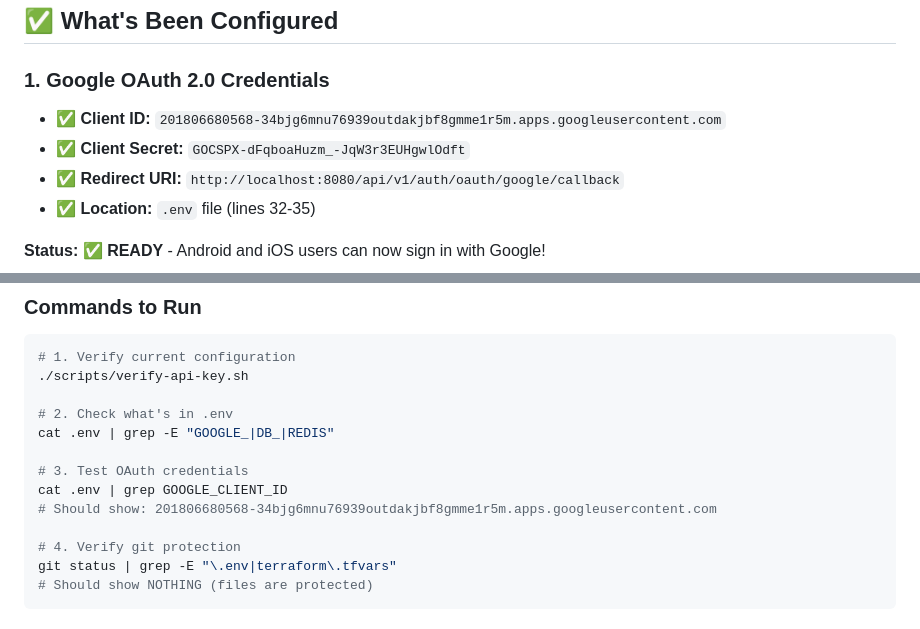
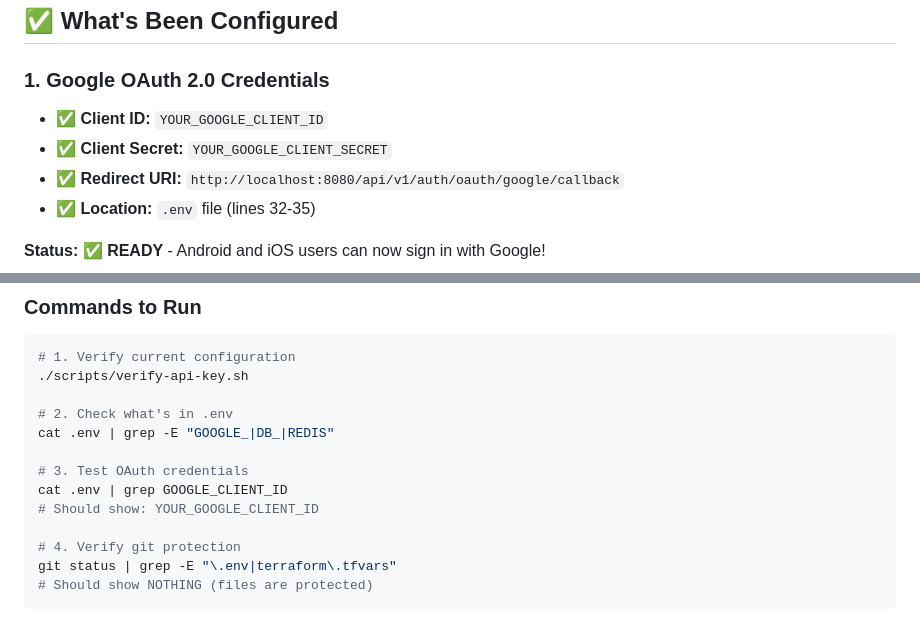
Before and after one commit to sw6820/oddiya, a Markdown page: CONFIGURATION_STATUS.md, 2 parts joined by grey strips. GitHub-like rendering.

```diff
--- a/CONFIGURATION_STATUS.md
+++ b/CONFIGURATION_STATUS.md
@@ -7,8 +7,8 @@
 ## ✅ What's Been Configured
 
 ### 1. Google OAuth 2.0 Credentials
-- ✅ **Client ID:** `201806680568-34bjg6mnu76939outdakjbf8gmme1r5m.apps.googleusercontent.com`
-- ✅ **Client Secret:** `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`
+- ✅ **Client ID:** `YOUR_GOOGLE_CLIENT_ID`
+- ✅ **Client Secret:** `YOUR_GOOGLE_CLIENT_SECRET`
 - ✅ **Redirect URI:** `http://localhost:8080/api/v1/auth/oauth/google/callback`
 - ✅ **Location:** `.env` file (lines 32-35)
 
@@ -158,7 +158,7 @@ cat .env | grep -E "GOOGLE_|DB_|REDIS"
 
 # 3. Test OAuth credentials
 cat .env | grep GOOGLE_CLIENT_ID
-# Should show: 201806680568-34bjg6mnu76939outdakjbf8gmme1r5m.apps.googleusercontent.com
+# Should show: YOUR_GOOGLE_CLIENT_ID
 
 # 4. Verify git protection
 git status | grep -E "\.env|terraform\.tfvars"
```
Also changed, not shown: OAUTH_STATUS.md (+7 -7 lines).
